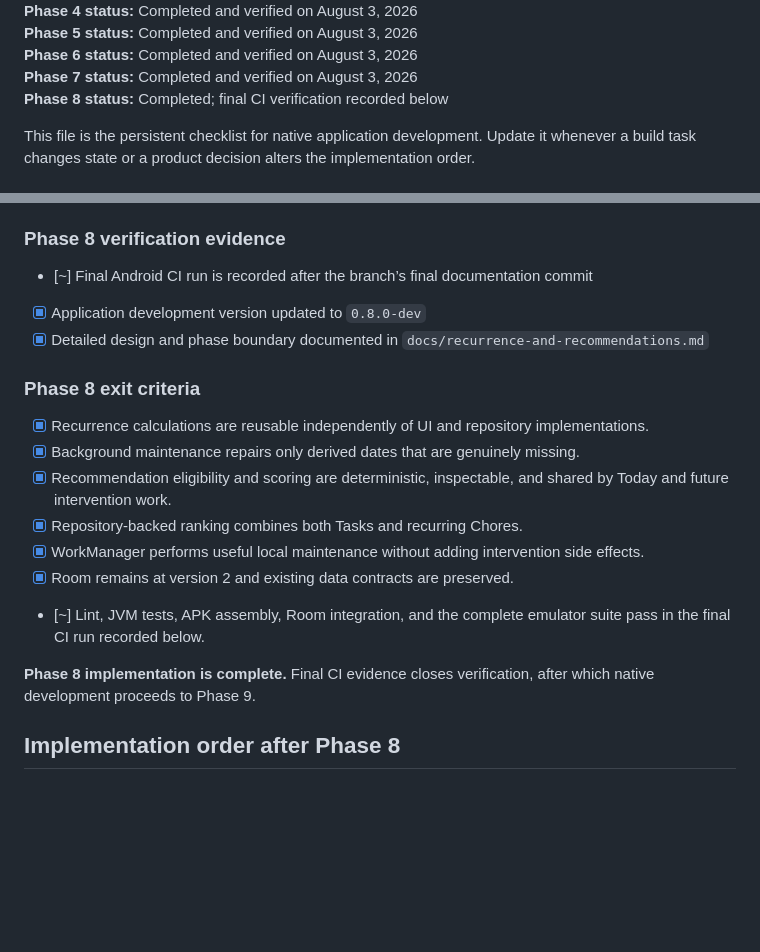
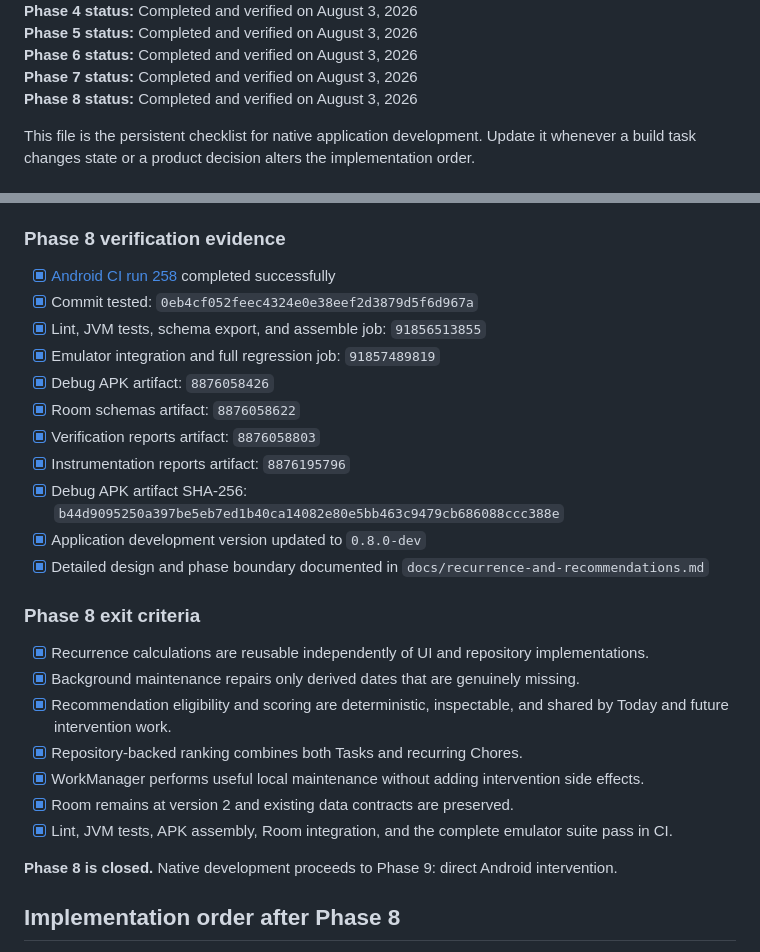
Before and after one commit to arrow2851/Nudge, a Markdown page: docs/progress/android-development.md, 2 parts joined by grey strips. Rendered like a GitHub page; blank space fills up the shorter version.

Commit message:
docs(progress): close and verify Phase 8

```diff
--- a/docs/progress/android-development.md
+++ b/docs/progress/android-development.md
@@ -12,7 +12,7 @@
 **Phase 5 status:** Completed and verified on August 3, 2026
 **Phase 6 status:** Completed and verified on August 3, 2026
 **Phase 7 status:** Completed and verified on August 3, 2026
-**Phase 8 status:** Completed; final CI verification recorded below
+**Phase 8 status:** Completed and verified on August 3, 2026
 
 This file is the persistent checklist for native application development. Update it whenever a build task changes state or a product decision alters the implementation order.
 
@@ -573,7 +573,15 @@ This file is the persistent checklist for native application development. Update
 
 ### Phase 8 verification evidence
 
-- [~] Final Android CI run is recorded after the branch’s final documentation commit
+- [x] [Android CI run 258](https://github.com/arrow2851/Nudge/actions/runs/30865555953) completed successfully
+- [x] Commit tested: `0eb4cf052feec4324e0e38eef2d3879d5f6d967a`
+- [x] Lint, JVM tests, schema export, and assemble job: `91856513855`
+- [x] Emulator integration and full regression job: `91857489819`
+- [x] Debug APK artifact: `8876058426`
+- [x] Room schemas artifact: `8876058622`
+- [x] Verification reports artifact: `8876058803`
+- [x] Instrumentation reports artifact: `8876195796`
+- [x] Debug APK artifact SHA-256: `b44d9095250a397be5eb7ed1b40ca14082e80e5bb463c9479cb686088ccc388e`
 - [x] Application development version updated to `0.8.0-dev`
 - [x] Detailed design and phase boundary documented in `docs/recurrence-and-recommendations.md`
 
@@ -585,9 +593,9 @@ This file is the persistent checklist for native application development. Update
 - [x] Repository-backed ranking combines both Tasks and recurring Chores.
 - [x] WorkManager performs useful local maintenance without adding intervention side effects.
 - [x] Room remains at version 2 and existing data contracts are preserved.
-- [~] Lint, JVM tests, APK assembly, Room integration, and the complete emulator suite pass in the final CI run recorded below.
+- [x] Lint, JVM tests, APK assembly, Room integration, and the complete emulator suite pass in CI.
 
-**Phase 8 implementation is complete.** Final CI evidence closes verification, after which native development proceeds to Phase 9.
+**Phase 8 is closed.** Native development proceeds to Phase 9: direct Android intervention.
 
 ## Implementation order after Phase 8
 
```
